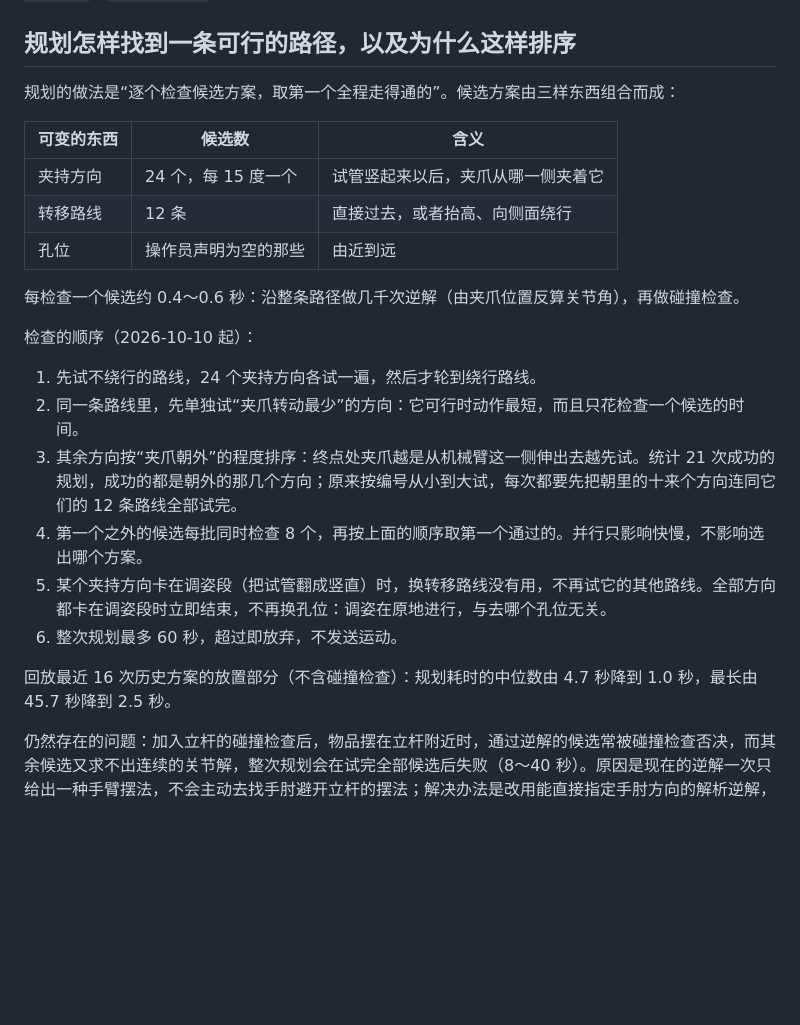
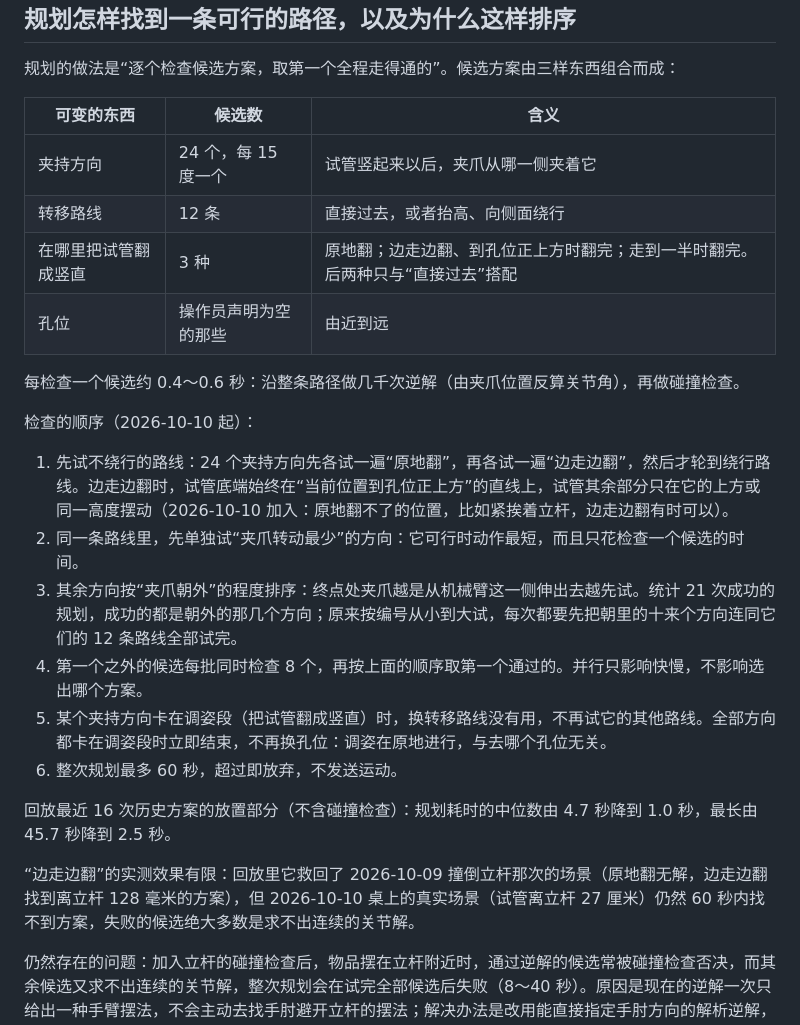
Before and after one commit to firmiana114/saydo, a Markdown page: docs/fixed_pick_place.md, the part around the change. Drawn GitHub-style; blank space fills up the shorter version.

Commit message:
记录“边走边转”的做法与实测效果
- docs/fixed_pick_place.md：候选维度与检查顺序里加入“在哪里把试管翻成竖直”，
  写明回放与真实场景的结果
- HANDOFF_REPORT：放宽原地翻转后的结论与尚未尝试的做法

Co-Authored-By: Claude Opus 5.5 <noreply@anthropic.com>

```diff
--- a/docs/fixed_pick_place.md
+++ b/docs/fixed_pick_place.md
@@ -39,13 +39,14 @@ Ctrl-C在执行阶段会请求现有软件停止，不松爪；停止不能确
 | --- | --- | --- |
 | 夹持方向 | 24 个，每 15 度一个 | 试管竖起来以后，夹爪从哪一侧夹着它 |
 | 转移路线 | 12 条 | 直接过去，或者抬高、向侧面绕行 |
+| 在哪里把试管翻成竖直 | 3 种 | 原地翻；边走边翻、到孔位正上方时翻完；走到一半时翻完。后两种只与“直接过去”搭配 |
 | 孔位 | 操作员声明为空的那些 | 由近到远 |
 
 每检查一个候选约 0.4～0.6 秒：沿整条路径做几千次逆解（由夹爪位置反算关节角），再做碰撞检查。
 
 检查的顺序（2026-10-10 起）：
 
-1. 先试不绕行的路线，24 个夹持方向各试一遍，然后才轮到绕行路线。
+1. 先试不绕行的路线：24 个夹持方向先各试一遍“原地翻”，再各试一遍“边走边翻”，然后才轮到绕行路线。边走边翻时，试管底端始终在“当前位置到孔位正上方”的直线上，试管其余部分只在它的上方或同一高度摆动（2026-10-10 加入：原地翻不了的位置，比如紧挨着立杆，边走边翻有时可以）。
 2. 同一条路线里，先单独试“夹爪转动最少”的方向：它可行时动作最短，而且只花检查一个候选的时间。
 3. 其余方向按“夹爪朝外”的程度排序：终点处夹爪越是从机械臂这一侧伸出去越先试。统计 21 次成功的规划，成功的都是朝外的那几个方向；原来按编号从小到大试，每次都要先把朝里的十来个方向连同它们的 12 条路线全部试完。
 4. 第一个之外的候选每批同时检查 8 个，再按上面的顺序取第一个通过的。并行只影响快慢，不影响选出哪个方案。
@@ -53,6 +54,8 @@ Ctrl-C在执行阶段会请求现有软件停止，不松爪；停止不能确
 6. 整次规划最多 60 秒，超过即放弃，不发送运动。
 
 回放最近 16 次历史方案的放置部分（不含碰撞检查）：规划耗时的中位数由 4.7 秒降到 1.0 秒，最长由 45.7 秒降到 2.5 秒。
+
+“边走边翻”的实测效果有限：回放里它救回了 2026-10-09 撞倒立杆那次的场景（原地翻无解，边走边翻找到离立杆 128 毫米的方案），但 2026-10-10 桌上的真实场景（试管离立杆 27 厘米）仍然 60 秒内找不到方案，失败的候选绝大多数是求不出连续的关节解。
 
 仍然存在的问题：加入立杆的碰撞检查后，物品摆在立杆附近时，通过逆解的候选常被碰撞检查否决，而其余候选又求不出连续的关节解，整次规划会在试完全部候选后失败（8～40 秒）。原因是现在的逆解一次只给出一种手臂摆法，不会主动去找手肘避开立杆的摆法；解决办法是改用能直接指定手肘方向的解析逆解，尚未实现。
 
```
Also changed, not shown: HANDOFF_REPORT.md (+1 -1 lines).
